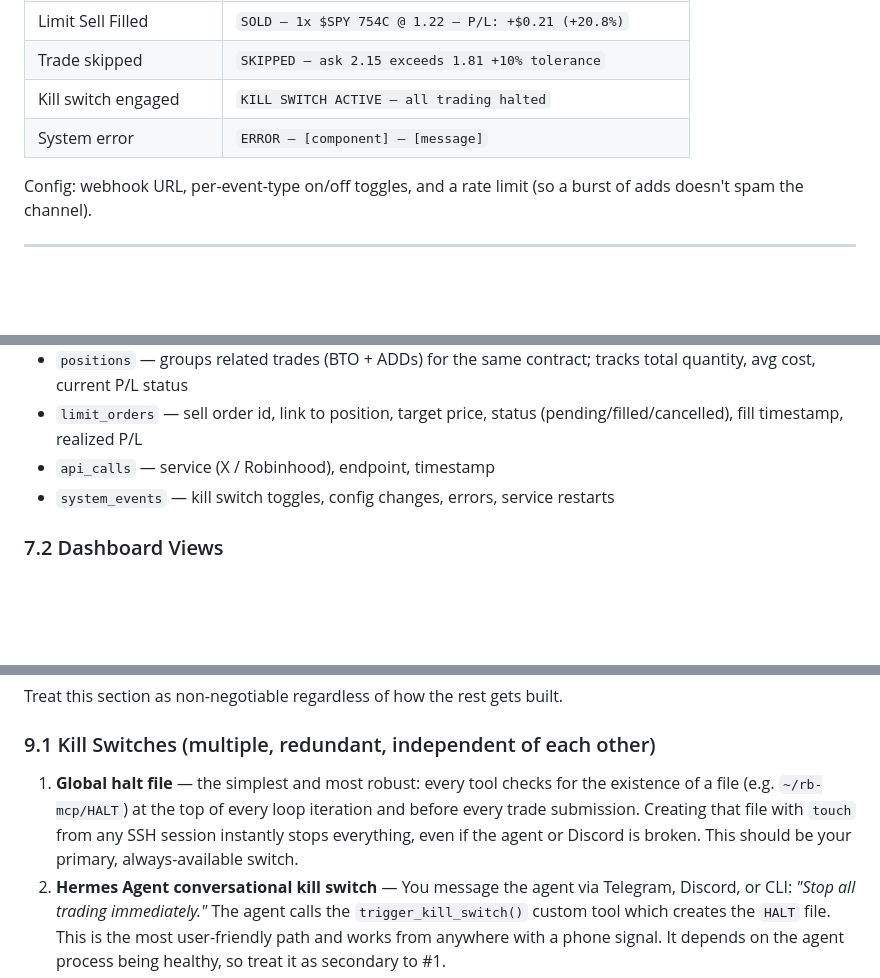
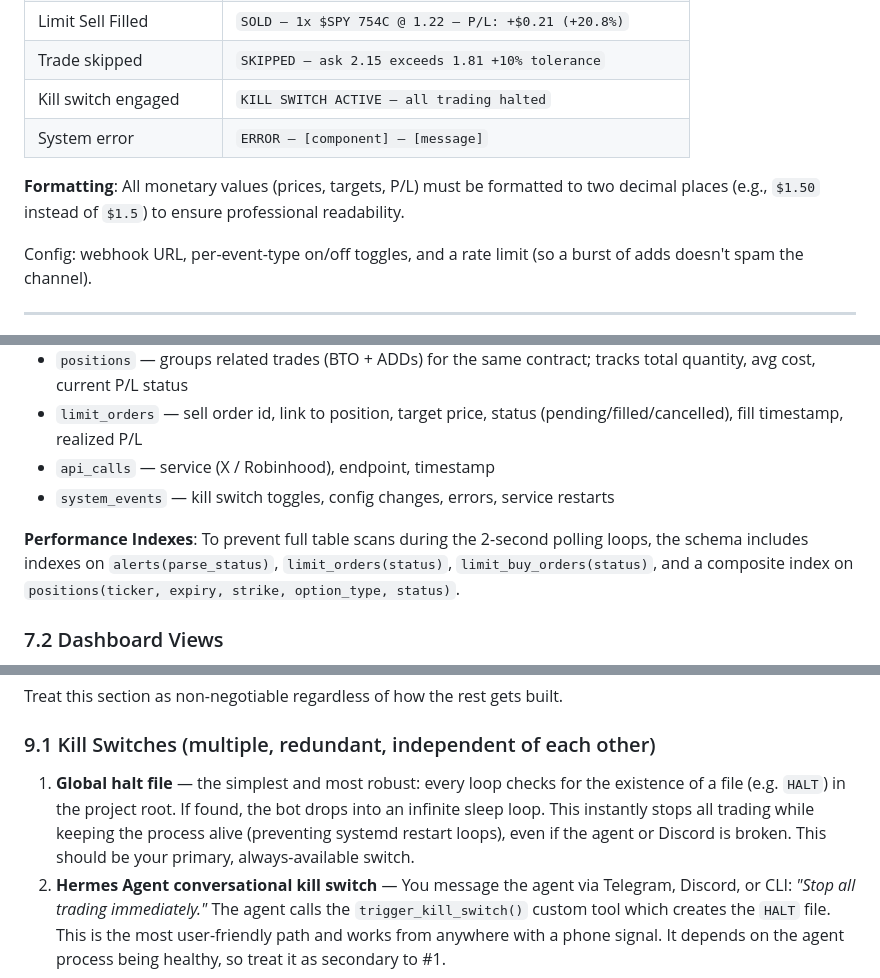
Before and after one commit to Narainprakash/rb-mcp, a Markdown page: .specs/specs.md, 3 parts joined by grey strips. GitHub-like rendering; blank space fills up the shorter version.

Commit message:
add project technical specification v2.0 for Hermes trading agent

```diff
--- a/.specs/specs.md
+++ b/.specs/specs.md
@@ -246,6 +246,8 @@ Send to your `@benkiproject` Discord (either a channel named `benkiproject` or t
 | Kill switch engaged | `KILL SWITCH ACTIVE — all trading halted` |
 | System error | `ERROR — [component] — [message]` |
 
+**Formatting**: All monetary values (prices, targets, P/L) must be formatted to two decimal places (e.g., `$1.50` instead of `$1.5`) to ensure professional readability.
+
 Config: webhook URL, per-event-type on/off toggles, and a rate limit (so a burst of adds doesn't spam the channel).
 
 ---
@@ -261,6 +263,8 @@ Config: webhook URL, per-event-type on/off toggles, and a rate limit (so a burst
 - `limit_orders` — sell order id, link to position, target price, status (pending/filled/cancelled), fill timestamp, realized P/L
 - `api_calls` — service (X / Robinhood), endpoint, timestamp
 - `system_events` — kill switch toggles, config changes, errors, service restarts
+
+**Performance Indexes**: To prevent full table scans during the 2-second polling loops, the schema includes indexes on `alerts(parse_status)`, `limit_orders(status)`, `limit_buy_orders(status)`, and a composite index on `positions(ticker, expiry, strike, option_type, status)`.
 
 ### 7.2 Dashboard Views
 
@@ -377,7 +381,7 @@ Treat this section as non-negotiable regardless of how the rest gets built.
 
 ### 9.1 Kill Switches (multiple, redundant, independent of each other)
 
-1. **Global halt file** — the simplest and most robust: every tool checks for the existence of a file (e.g. `~/rb-mcp/HALT`) at the top of every loop iteration and before every trade submission. Creating that file with `touch` from any SSH session instantly stops everything, even if the agent or Discord is broken. This should be your primary, always-available switch.
+1. **Global halt file** — the simplest and most robust: every loop checks for the existence of a file (e.g. `HALT`) in the project root. If found, the bot drops into an infinite sleep loop. This instantly stops all trading while keeping the process alive (preventing systemd restart loops), even if the agent or Discord is broken. This should be your primary, always-available switch.
 2. **Hermes Agent conversational kill switch** — You message the agent via Telegram, Discord, or CLI: *"Stop all trading immediately."* The agent calls the `trigger_kill_switch()` custom tool which creates the `HALT` file. This is the most user-friendly path and works from anywhere with a phone signal. It depends on the agent process being healthy, so treat it as secondary to #1.
 3. **Robinhood-side disconnect** — Robinhood's own agentic trading product includes an account-level disconnect/pause control as a third, independent layer outside Hermes entirely — worth knowing that even if your VPS is fully compromised, you can cut Hermes off from your Robinhood funds directly in the Robinhood app.
 4. **Granular halts** — separate flags for "stop new trades" vs "stop polling" vs "stop everything," since e.g. you might want to keep watching for alerts and logging without letting anything execute.
```
